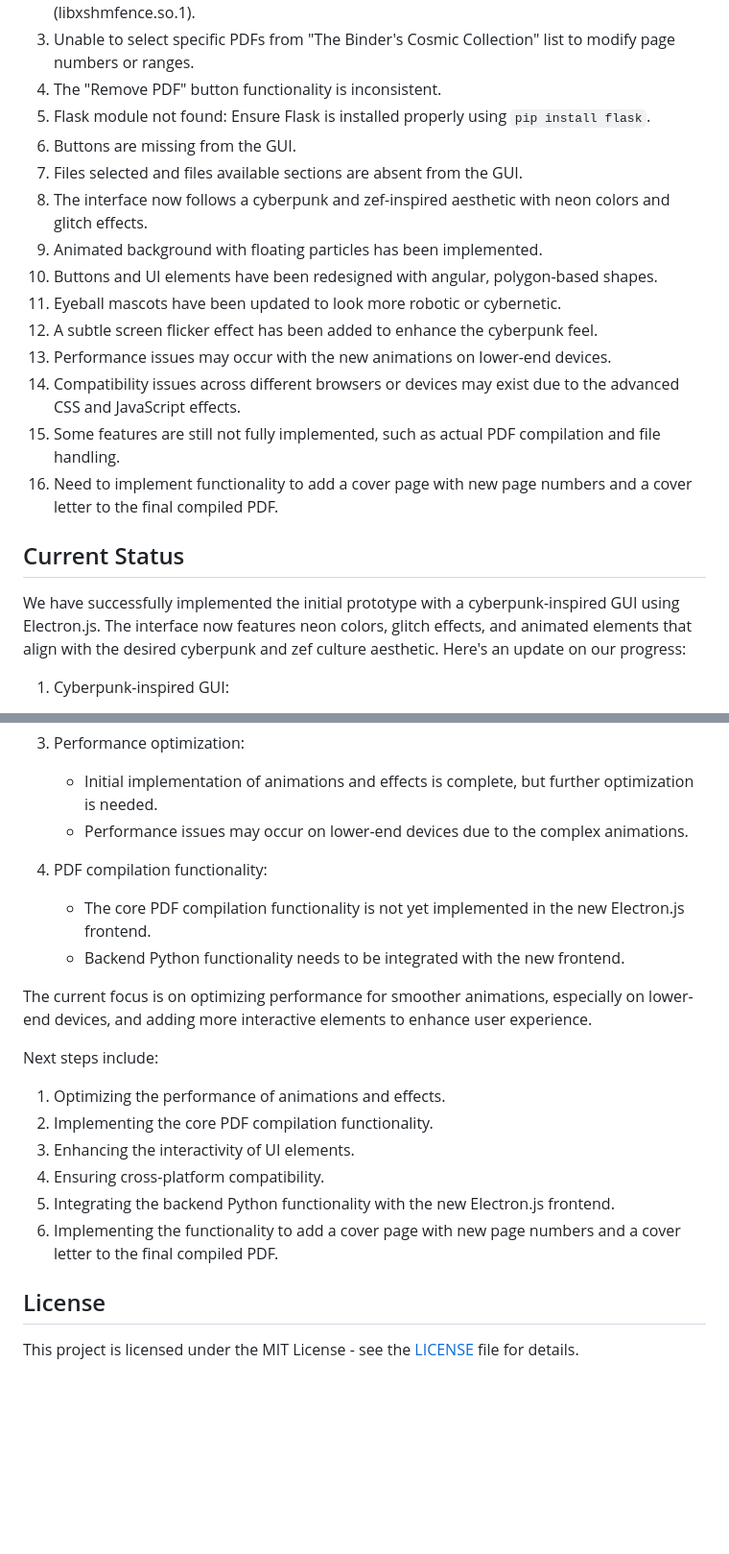
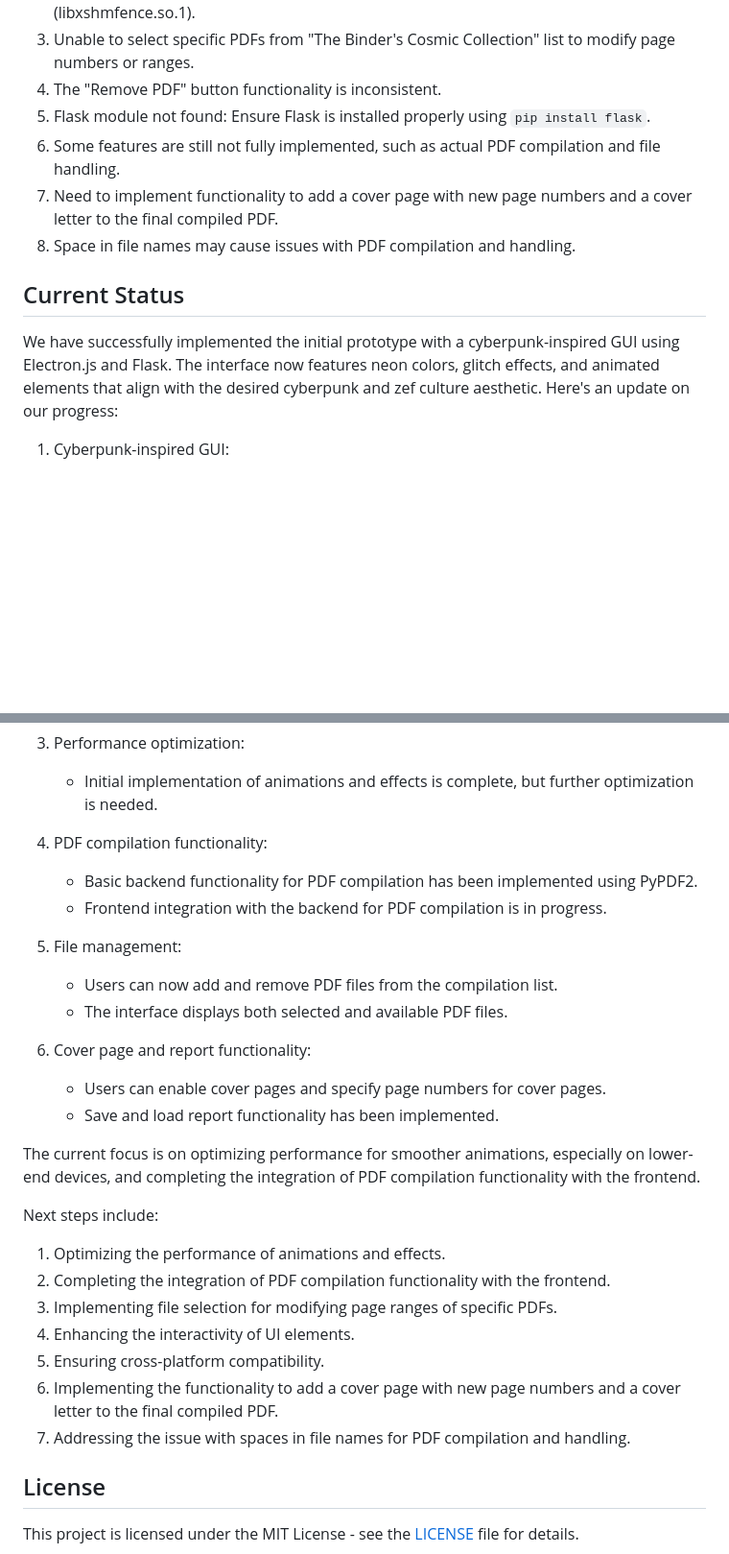
Before and after one commit to Daniel-Rolen/PDFCompilator, a Markdown page: README.md, 2 parts joined by grey strips. Shown at 96% size. Rendered like a GitHub page; blank space fills up the shorter version.

```diff
--- a/README.md
+++ b/README.md
@@ -99,21 +99,13 @@ Note: The table of contents functionality is integrated with the cover page sett
 3. Unable to select specific PDFs from "The Binder's Cosmic Collection" list to modify page numbers or ranges.
 4. The "Remove PDF" button functionality is inconsistent.
 5. Flask module not found: Ensure Flask is installed properly using `pip install flask`.
-6. Buttons are missing from the GUI.
-7. Files selected and files available sections are absent from the GUI.
-8. The interface now follows a cyberpunk and zef-inspired aesthetic with neon colors and glitch effects.
-9. Animated background with floating particles has been implemented.
-10. Buttons and UI elements have been redesigned with angular, polygon-based shapes.
-11. Eyeball mascots have been updated to look more robotic or cybernetic.
-12. A subtle screen flicker effect has been added to enhance the cyberpunk feel.
-13. Performance issues may occur with the new animations on lower-end devices.
-14. Compatibility issues across different browsers or devices may exist due to the advanced CSS and JavaScript effects.
-15. Some features are still not fully implemented, such as actual PDF compilation and file handling.
-16. Need to implement functionality to add a cover page with new page numbers and a cover letter to the final compiled PDF.
+6. Some features are still not fully implemented, such as actual PDF compilation and file handling.
+7. Need to implement functionality to add a cover page with new page numbers and a cover letter to the final compiled PDF.
+8. Space in file names may cause issues with PDF compilation and handling.
 
 ## Current Status
 
-We have successfully implemented the initial prototype with a cyberpunk-inspired GUI using Electron.js. The interface now features neon colors, glitch effects, and animated elements that align with the desired cyberpunk and zef culture aesthetic. Here's an update on our progress:
+We have successfully implemented the initial prototype with a cyberpunk-inspired GUI using Electron.js and Flask. The interface now features neon colors, glitch effects, and animated elements that align with the desired cyberpunk and zef culture aesthetic. Here's an update on our progress:
 
 1. Cyberpunk-inspired GUI:
    - The interface has been redesigned with a dark background, neon colors, and angular UI elements.
@@ -126,21 +118,29 @@ We have successfully implemented the initial prototype with a cyberpunk-inspired
 
 3. Performance optimization:
    - Initial implementation of animations and effects is complete, but further optimization is needed.
-   - Performance issues may occur on lower-end devices due to the complex animations.
 
 4. PDF compilation functionality:
-   - The core PDF compilation functionality is not yet implemented in the new Electron.js frontend.
-   - Backend Python functionality needs to be integrated with the new frontend.
+   - Basic backend functionality for PDF compilation has been implemented using PyPDF2.
+   - Frontend integration with the backend for PDF compilation is in progress.
 
-The current focus is on optimizing performance for smoother animations, especially on lower-end devices, and adding more interactive elements to enhance user experience.
+5. File management:
+   - Users can now add and remove PDF files from the compilation list.
+   - The interface displays both selected and available PDF files.
+
+6. Cover page and report functionality:
+   - Users can enable cover pages and specify page numbers for cover pages.
+   - Save and load report functionality has been implemented.
+
+The current focus is on optimizing performance for smoother animations, especially on lower-end devices, and completing the integration of PDF compilation functionality with the frontend.
 
 Next steps include:
 1. Optimizing the performance of animations and effects.
-2. Implementing the core PDF compilation functionality.
-3. Enhancing the interactivity of UI elements.
-4. Ensuring cross-platform compatibility.
-5. Integrating the backend Python functionality with the new Electron.js frontend.
+2. Completing the integration of PDF compilation functionality with the frontend.
+3. Implementing file selection for modifying page ranges of specific PDFs.
+4. Enhancing the interactivity of UI elements.
+5. Ensuring cross-platform compatibility.
 6. Implementing the functionality to add a cover page with new page numbers and a cover letter to the final compiled PDF.
+7. Addressing the issue with spaces in file names for PDF compilation and handling.
 
 ## License
 
```
